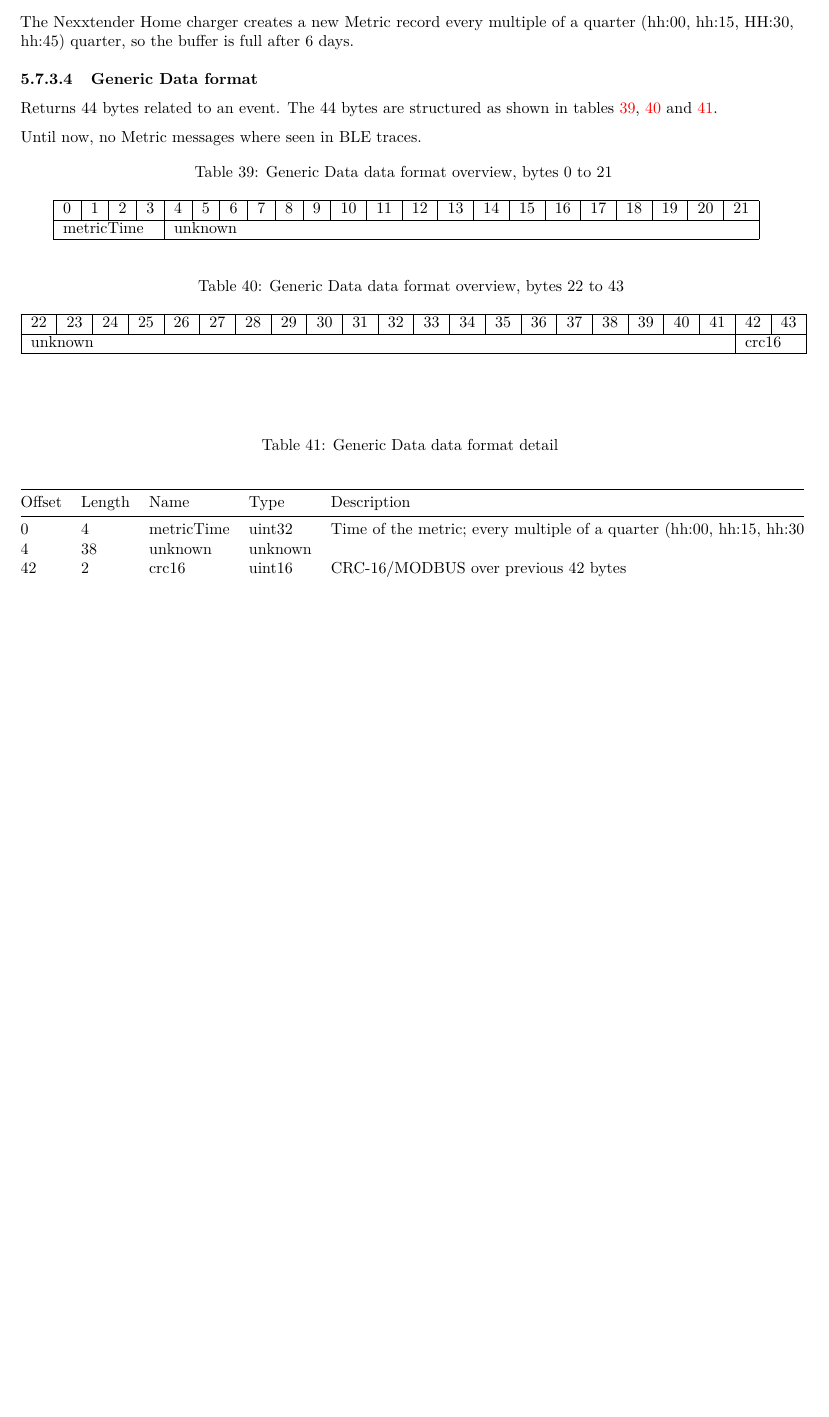
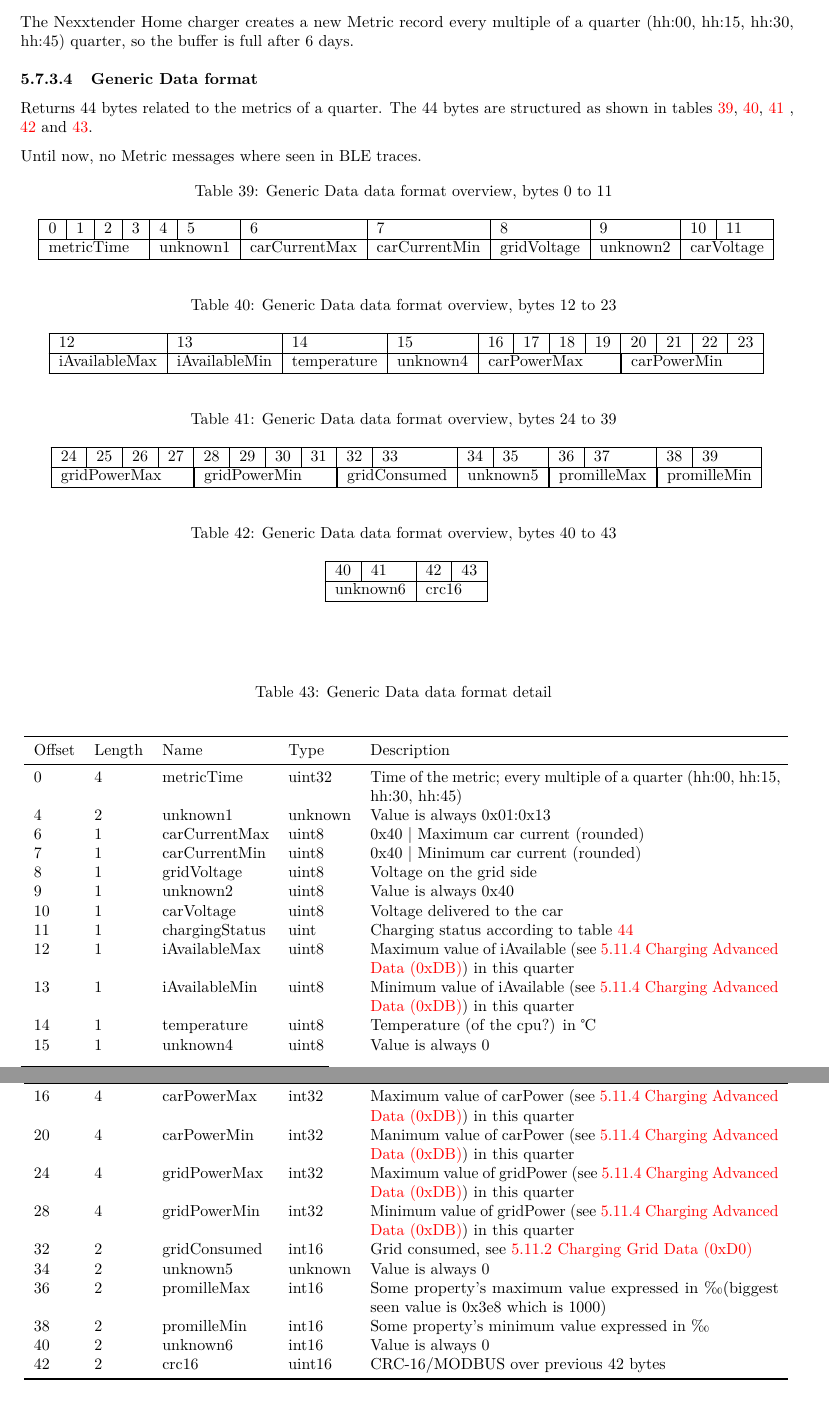
Before and after one commit to FrankHJCuypers/nexxtender-charger-info, a LaTeX paper (nexxtender.tex): part of page 21 of 41 before the commit and two parts of pages 21 and 22 of 42 after it, the two joined at a grey line, cut so that both start at the same text, the shorter picture padded with empty space. Compiled offline with pdfLaTeX; a LaTeX package or settings file that is missing is left out.

Commit message:
docs: improve METRIC format detail

```diff
--- a/nexxtender.tex
+++ b/nexxtender.tex
@@ -1806,44 +1806,70 @@
 If the limit is reached, it is expected that older records are overwritten.
 The Nexxtmove app does never read the Metric records.
 
-The Nexxtender Home charger creates a new Metric record every multiple of a quarter (hh:00, hh:15, HH:30, hh:45) quarter, so the  buffer is full after 6 days.
+The Nexxtender Home charger creates a new Metric record every multiple of a quarter (hh:00, hh:15, hh:30, hh:45) quarter, so the  buffer is full after 6 days.
 
 
 \paragraph{Generic Data format}
 \label{generic_data_format_1}
 
-Returns 44 bytes related to an event.
-The 44 bytes are structured as shown in tables \ref{table.77a},  \ref{table.77b} and \ref{table.76o}.
+Returns 44 bytes related to the metrics of a quarter.
+The 44 bytes are structured as shown in tables \ref{table.77a},  \ref{table.77b},  \ref{table.77c} ,  \ref{table.77d}  and \ref{table.76o}.
 
 Until now, no Metric messages where seen in BLE traces.
 
 \begin{longtable}{|l|l|l|l|l|l|l|l|l|l|l|l|l|l|l|l|l|l|l|l|l|l|}
-	\caption{Generic Data data format overview, bytes 0 to 21}
+	\caption{Generic Data data format overview, bytes 0 to 11}
 	\label{table.77a}\\  %<---- Problem
 	\hline
-	0 & 1 & 2 & 3 & 4 & 5 & 6 & 7 & 8 & 9 & 10 & 11 & 12 & 13 & 14 & 15 & 16
-	& 17 & 18 & 19  & 20 & 21\\
-	\hline
-	\multicolumn{4}{|l|}{%
-	metricTime} & \multicolumn{18}{l|}{unknown} \\
+	0 & 1 & 2 & 3 & 4 & 5 & 6 & 7 & 8 & 9 & 10  & 11\\
+	\hline
+	\multicolumn{4}{|l|}{metricTime} &
+        \multicolumn{2}{l|}{unknown1} & carCurrentMax & carCurrentMin & gridVoltage & unknown2 &
+        \multicolumn{2}{l|}{carVoltage}  \\
 	\hline
 \end{longtable}
 
 \begin{longtable}{|l|l|l|l|l|l|l|l|l|l|l|l|l|l|l|l|l|l|l|l|l|l|}
-	\caption{Generic Data data format overview, bytes 22 to 43}
+	\caption{Generic Data data format overview, bytes 12 to 23}
 	\label{table.77b}\\  %<---- Problem
 	\hline
-	22 & 23 & 24 & 25 & 26 & 27 & 28 & 29 & 30 & 31 & 32 & 33 & 34 & 35 & 36 & 37 & 38
-	& 39 & 40 & 41  & 42 & 43\\
-	\hline
-	\multicolumn{20}{|l|}{unknown} & \multicolumn{2}{l|}{%
-	crc16}\\
+       12 & 13 & 14 & 15 &16 & 17 & 18 & 19 & 20 & 21 & 22 & 23   \\
+	\hline
+       iAvailableMax & iAvailableMin & temperature & unknown4 &
+	\multicolumn{4}{|l|}{carPowerMax} &
+	\multicolumn{4}{|l|}{carPowerMin} \\
+	\hline
+\end{longtable}
+
+\begin{longtable}{|l|l|l|l|l|l|l|l|l|l|l|l|l|l|l|l|l|l|l|l|l|l|}
+	\caption{Generic Data data format overview, bytes 24 to 39}
+	\label{table.77c}\\  %<---- Problem
+	\hline
+	24 & 25 & 26 & 27 & 28 & 29 & 30 & 31 &32 & 33 & 34 & 35 & 36 & 37 & 38 & 39 \\
+	\hline
+	\multicolumn{4}{|l|}{gridPowerMax} &
+	\multicolumn{4}{|l|}{gridPowerMin} &
+	\multicolumn{2}{|l|}{gridConsumed} &
+	\multicolumn{2}{|l|}{unknown5} &
+	\multicolumn{2}{|l|}{promilleMax} &
+	\multicolumn{2}{|l|}{promilleMin} \\
+	\hline
+\end{longtable}
+
+\begin{longtable}{|l|l|l|l|l|l|l|l|l|l|l|l|l|l|l|l|l|l|l|l|l|l|}
+	\caption{Generic Data data format overview, bytes 40 to 43}
+	\label{table.77d}\\  %<---- Problem
+	\hline
+        40 & 41  & 42 & 43\\
+	\hline
+	\multicolumn{2}{|l|}{unknown6} &
+        \multicolumn{2}{l|}{crc16}\\
 	\hline
 \end{longtable}
 
 \hfill\break
 
-\begin{longtable}[]{@{}lllll@{}}
+\begin{longtable}[]{llllp{9cm}}
 	\caption{Generic Data data format detail}
 	\label{table.76o}\\  %<---- Problem
 	\tabularnewline
@@ -1857,7 +1883,26 @@
 	\endhead
 	\bottomrule\noalign{}
 	\endlastfoot
-	0      & 4      & metricTime & uint32     & Time of the metric; every multiple of a quarter (hh:00, hh:15, hh:30                          \\
-	4     & 38     & unknown & unknown &             \\
+	0      & 4      & metricTime & uint32     & Time of the metric; every multiple of a quarter (hh:00, hh:15, hh:30, hh:45)     \\
+	4     & 2     & unknown1 & unknown &  Value is always 0x01:0x13   \\
+	6     & 1     & carCurrentMax & uint8 &  0x40 | Maximum car current (rounded)  \\
+	7     & 1     & carCurrentMin & uint8 &  0x40 | Minimum car current (rounded)  \\
+	8     & 1     & gridVoltage & uint8 &    Voltage on the grid side         \\
+	9     & 1     & unknown2 & uint8 &     Value is always 0x40     \\
+	10     & 1     & carVoltage & uint8 &    Voltage delivered to the car \\
+	11     & 1     & chargingStatus & uint &  Charging status according to table \ref{table.98}  \\
+	12     & 1     & iAvailableMax & uint8 &     Maximum value of iAvailable (see \secref{charging_advanced_data_0xdb}) in this quarter        \\
+	13     & 1     & iAvailableMin & uint8 &     Minimum value of iAvailable (see \secref{charging_advanced_data_0xdb}) in this quarter        \\
+	14     & 1     & temperature & uint8 &     Temperature (of the cpu?)  in \textcelsius      \\
+	15     & 1     & unknown4 & uint8 &   Value is always 0     \\
+	16     & 4     & carPowerMax & int32 &  Maximum value of carPower  (see \secref{charging_advanced_data_0xdb}) in this quarter \\
+	20     & 4     & carPowerMin & int32 &  Manimum value of carPower  (see \secref{charging_advanced_data_0xdb}) in this quarter   \\
+	24     & 4     & gridPowerMax & int32 &  Maximum value of gridPower  (see \secref{charging_advanced_data_0xdb}) in this quarter \\
+	28     & 4     & gridPowerMin & int32 &  Minimum value of gridPower  (see \secref{charging_advanced_data_0xdb}) in this quarter  \\
+	32     & 2     & gridConsumed & int16 &  Grid consumed, see \secref{charging_grid_data_0xd0}  \\
+	34     & 2     & unknown5 & unknown &  Value is always 0  \\
+	36     & 2     & promilleMax & int16 &  Some property's maximum value  expressed in  \textperthousand (biggest seen value is  0x3e8 which is 1000) \\
+	38     & 2     & promilleMin & int16 &  Some property's minimum value  expressed in  \textperthousand \\
+	40     & 2     & unknown6 & int16 &  Value is always 0 \\
 	42     & 2      & crc16     & uint16     & CRC-16/MODBUS over previous 42 bytes       \\
 \end{longtable}
```
Also changed, not shown: nexxtender.tex (25 more changed lines).
